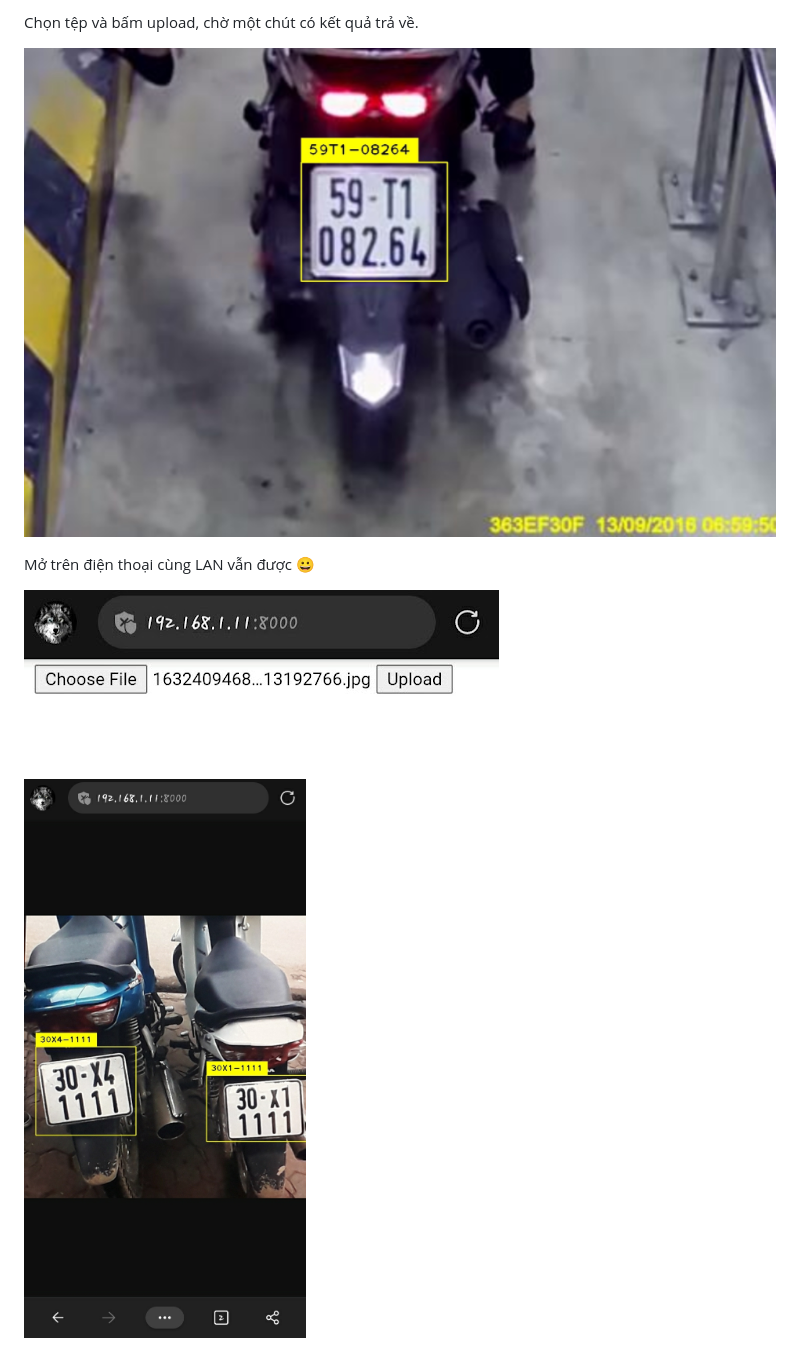
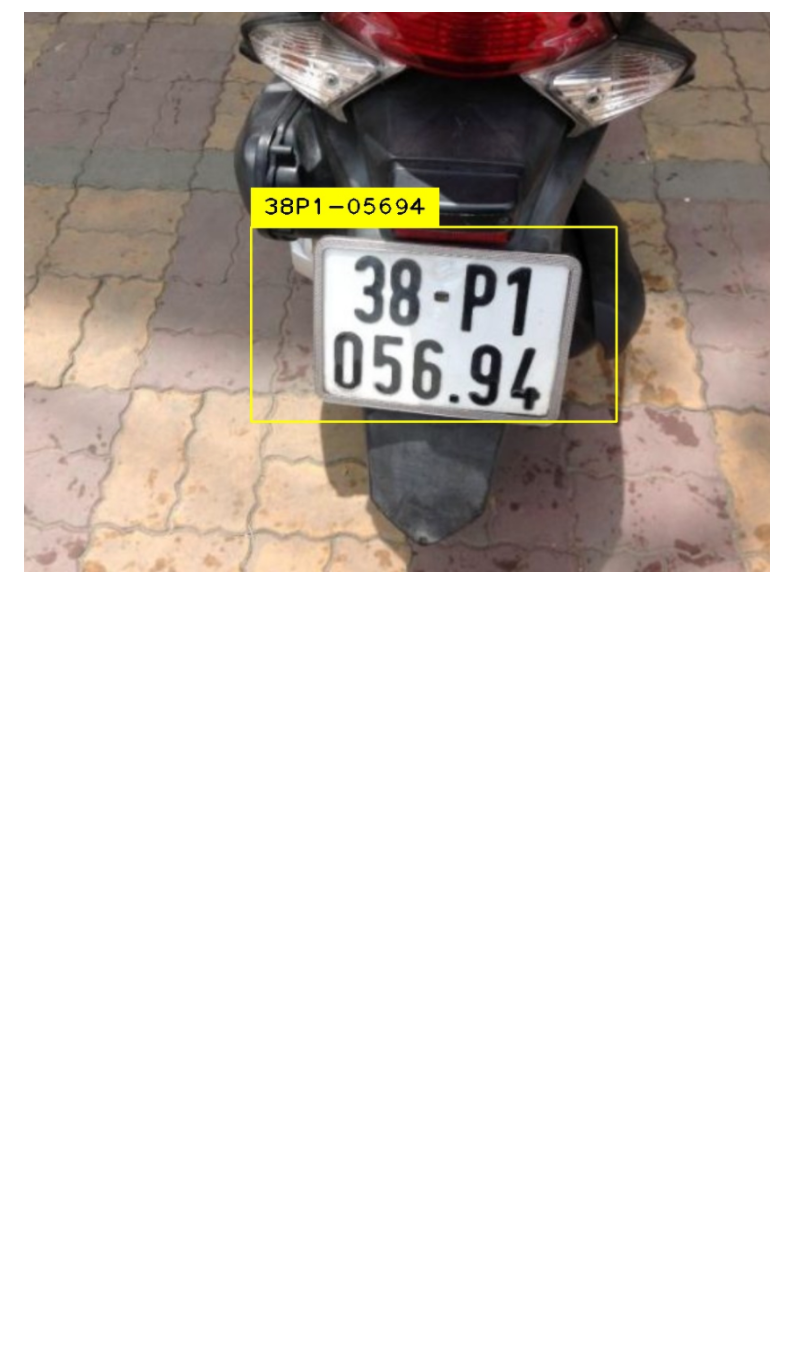
Before and after one commit to Trung-Rei/License-plate-recognition-YOLO, a Markdown page: README.md, the part around one of its changes. Drawn GitHub-style; pictures changed too: 2.png (added), im2.png (deleted), im3.jpeg (deleted); blank space fills up the shorter version.

```diff
--- a/README.md
+++ b/README.md
@@ -21,10 +22,2 @@ Vô trang: http://localhost:8000/
 
-Chọn tệp và bấm upload, chờ một chút có kết quả trả về.
-
-![alt text](im2.png)
-
-Mở trên điện thoại cùng LAN vẫn được 😀
-
-![alt text](im3.jpeg)
-
-![alt text](im4.jpeg)
+![alt text](2.png)
```
Also changed, not shown: other parts of README.md (+10 -9 lines), 1.png (added), im1.png (deleted).
